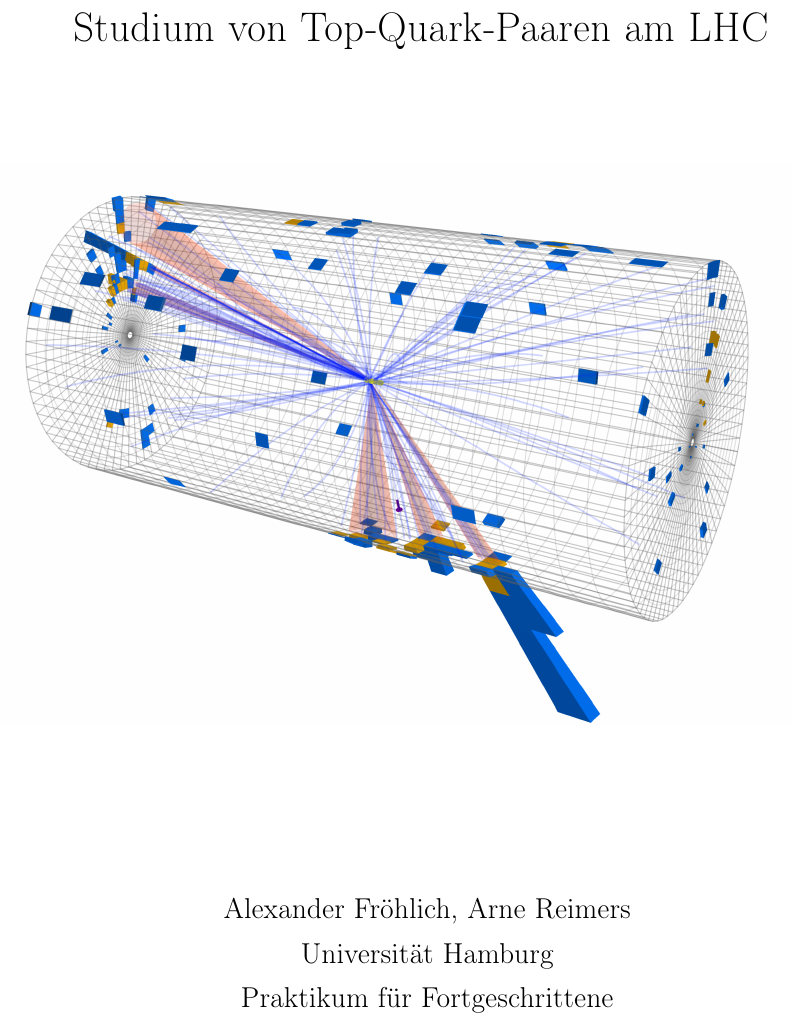
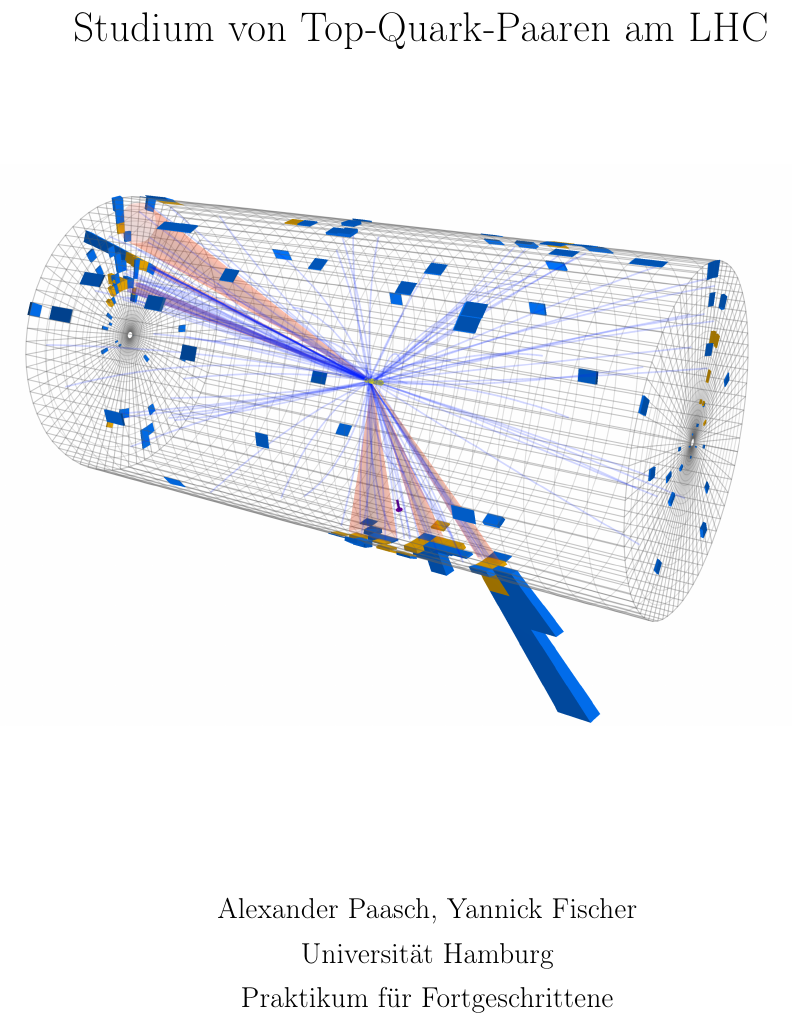
Before and after one commit to apaasch/EXP18_Anleitung, a LaTeX document (Anleitung.tex): part of page 1 of 36 before the commit and part of page 1 of 40 after it, cut so that both start at the same text. Compiled offline with pdfLaTeX.

```diff
--- a/Anleitung.tex
+++ b/Anleitung.tex
@@ -72,8 +72,8 @@
 \hyphenation{konn-ten}
 
 \title{Studium von Top-Quark-Paaren am LHC   \vspace{2cm}  \\ \centerline{\includegraphics[scale=0.22]{eventdisplay.png}} \vspace{2cm}}
-\date{2019}
-\author{Alexander Fr\"ohlich, Arne Reimers \\ Universit\"at Hamburg \\ Praktikum f\"ur Fortgeschrittene}
+\date{2022}
+\author{Alexander Paasch, Yannick Fischer \\ Universit\"at Hamburg \\ Praktikum f\"ur Fortgeschrittene}
 \maketitle
 \thispagestyle{empty}
 \newpage \thispagestyle{empty}
```
Also changed, not shown: Anleitung.tex (2 more changed lines).
